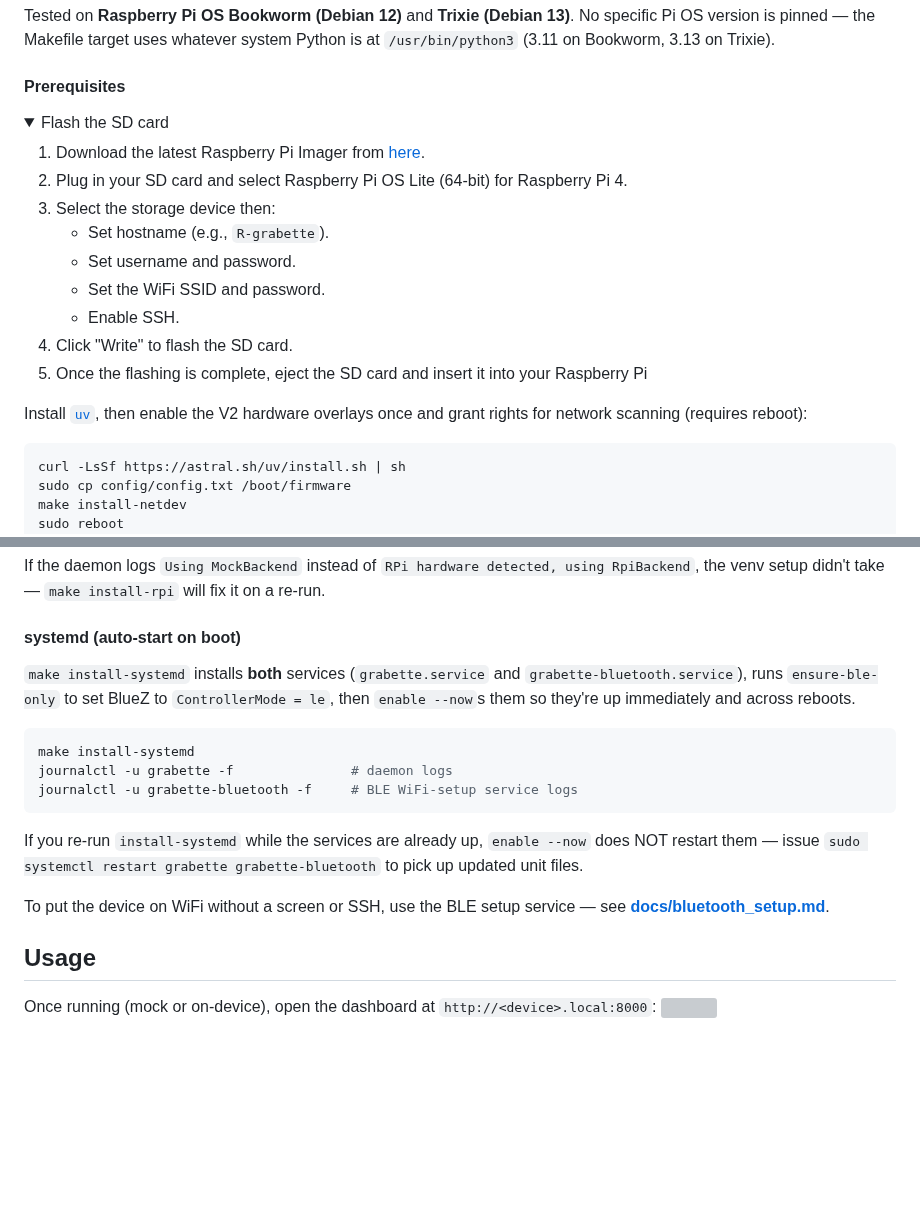
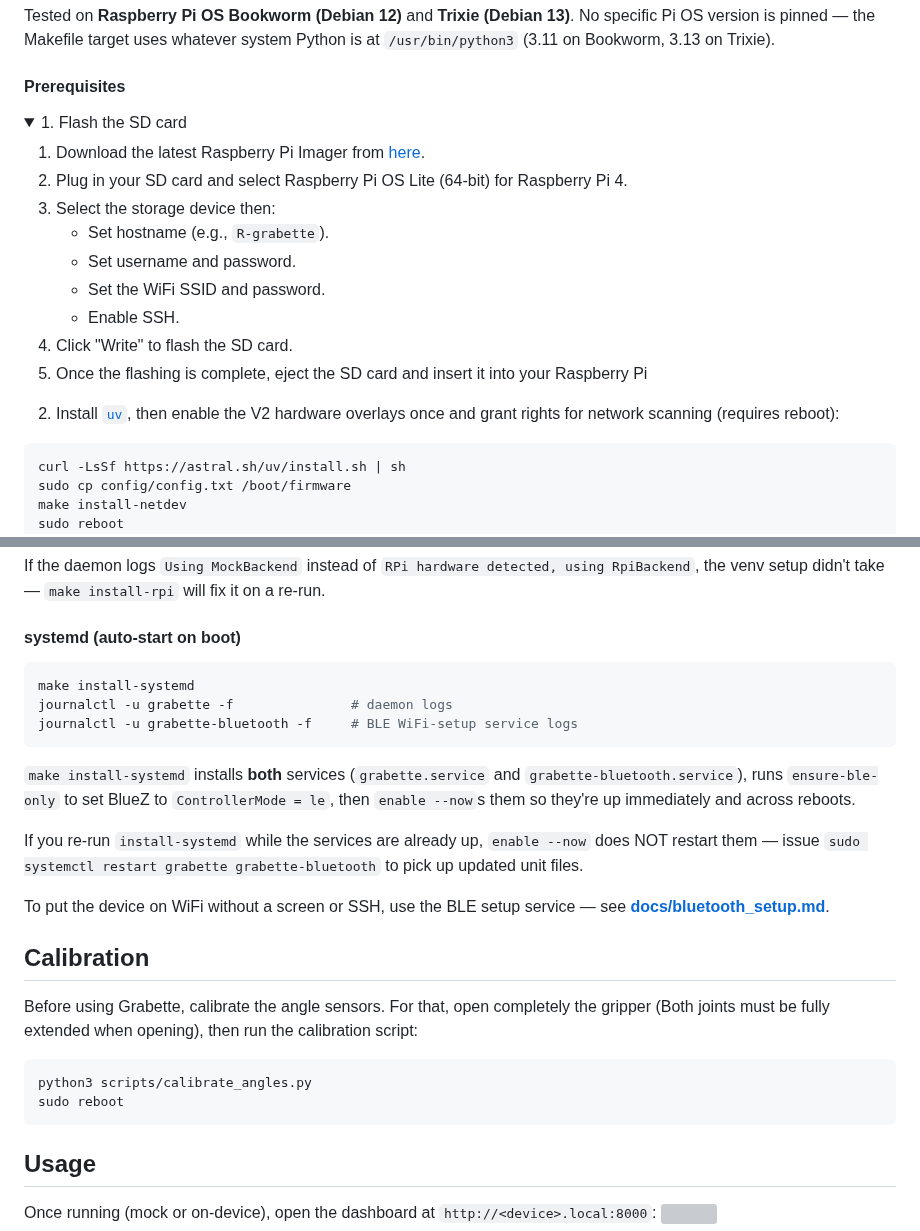
Before and after one commit to pollen-robotics/grabette, a Markdown page: packages/grabette/README.md, 2 parts joined by grey strips. Drawn GitHub-style; folded sections open; blank space fills up the shorter version; grey boxes are pictures that could not be loaded.

Commit message:
Add calibration process to Readme.

````diff
--- a/packages/grabette/README.md
+++ b/packages/grabette/README.md
@@ -46,7 +46,7 @@ Tested on **Raspberry Pi OS Bookworm (Debian 12)** and **Trixie (Debian 13)**. N
 #### Prerequisites
 
 <details>
-<summary> Flash the SD card</summary>
+<summary> 1. Flash the SD card</summary>
 
 1. Download the latest Raspberry Pi Imager from <a href="https://www.raspberrypi.com/software/">here</a>.
 2. Plug in your SD card and select Raspberry Pi OS Lite (64-bit) for Raspberry Pi 4.
@@ -60,7 +60,7 @@ Tested on **Raspberry Pi OS Bookworm (Debian 12)** and **Trixie (Debian 13)**. N
 </details>
 
 
-Install [`uv`](https://docs.astral.sh/uv/), then enable the V2 hardware overlays once and grant rights for network scanning (requires reboot):
+2. Install [`uv`](https://docs.astral.sh/uv/), then enable the V2 hardware overlays once and grant rights for network scanning (requires reboot):
 ```bash
 curl -LsSf https://astral.sh/uv/install.sh | sh
 sudo cp config/config.txt /boot/firmware
@@ -92,17 +92,24 @@ If the daemon logs `Using MockBackend` instead of `RPi hardware detected, using
 
 #### systemd (auto-start on boot)
 
-`make install-systemd` installs **both** services (`grabette.service` and `grabette-bluetooth.service`), runs `ensure-ble-only` to set BlueZ to `ControllerMode = le`, then `enable --now`s them so they're up immediately and across reboots.
-
 ```bash
 make install-systemd
 journalctl -u grabette -f               # daemon logs
 journalctl -u grabette-bluetooth -f     # BLE WiFi-setup service logs
 ```
+`make install-systemd` installs **both** services (`grabette.service` and `grabette-bluetooth.service`), runs `ensure-ble-only` to set BlueZ to `ControllerMode = le`, then `enable --now`s them so they're up immediately and across reboots.
 
 If you re-run `install-systemd` while the services are already up, `enable --now` does NOT restart them — issue `sudo systemctl restart grabette grabette-bluetooth` to pick up updated unit files.
 
 To put the device on WiFi without a screen or SSH, use the BLE setup service — see **[docs/bluetooth_setup.md](docs/bluetooth_setup.md)**.
+
+## Calibration
+
+Before using Grabette, calibrate the angle sensors. For that, open completely the gripper (Both joints must be fully extended when opening), then run the calibration script:
+```bash
+python3 scripts/calibrate_angles.py
+sudo reboot
+```
 
 ## Usage
 
````
Also changed, not shown: packages/gripette/README.md (+4 -0 lines).
